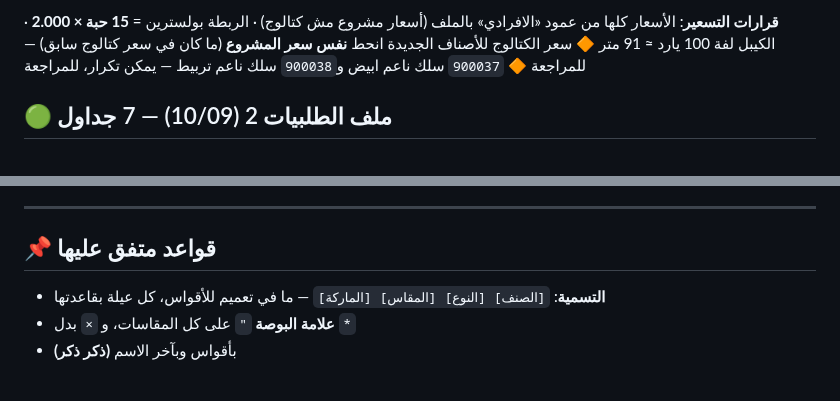
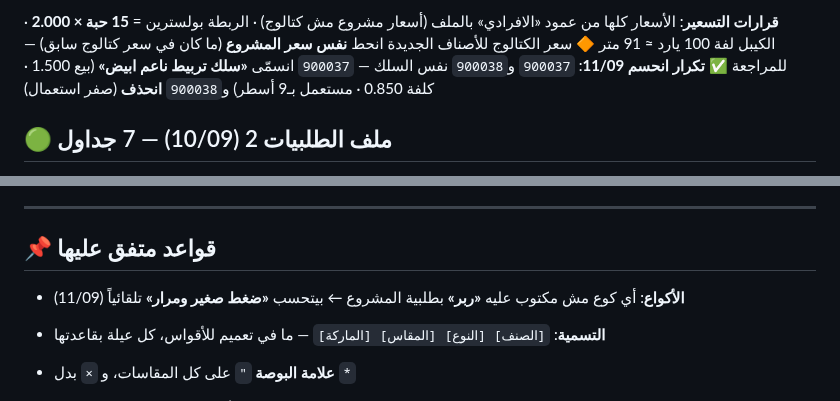
Before and after one commit to engineeringjo-dev/Fam-Bam, a Markdown page: قائمة_المهام.md, 2 parts joined by grey strips. Rendered like a GitHub page; blank space fills up the shorter version.

Commit message:
دمج سلك التربيط الناعم + قاعدة الأكواع
Co-Authored-By: Claude Opus 5 <noreply@anthropic.com>
Claude-Session: https://claude.ai/code/session_01UQajWt2cBKp776XpEzaHTL

```diff
--- a/قائمة_المهام.md
+++ b/قائمة_المهام.md
@@ -82,7 +82,7 @@
 
 **قرارات التسعير**: الأسعار كلها من عمود «الافرادي» بالملف (أسعار مشروع مش كتالوج) · الربطة بولسترين = **15 حبة × 2.000** · الكيبل لفة 100 يارد ≈ 91 متر
 🔶 سعر الكتالوج للأصناف الجديدة انحط **نفس سعر المشروع** (ما كان في سعر كتالوج سابق) — للمراجعة
-🔶 `900037` سلك ناعم ابيض و`900038` سلك ناعم تربيط — يمكن تكرار، للمراجعة
+✅ **تكرار انحسم 11/09**: `900037` و`900038` نفس السلك — `900037` انسمّى **«سلك تربيط ناعم ابيض»** (بيع 1.500 · كلفة 0.850 · مستعمل بـ9 أسطر) و`900038` **انحذف** (صفر استعمال)
 
 ## 🟢 ملف الطلبيات 2 (10/09) — 7 جداول
 
@@ -480,6 +480,8 @@
 
 ## 📌 قواعد متفق عليها
 
+- **الأكواع**: أي كوع مش مكتوب عليه **«ربر»** بطلبية المشروع ← بيتحسب **«ضغط صغير ومرار»** تلقائياً (11/09)
+
 - **التسمية**: `[الصنف] [النوع] [المقاس] [الماركة]` — ما في تعميم للأقواس، كل عيلة بقاعدتها
 - **علامة البوصة** `"` على كل المقاسات، و `×` بدل `*`
 - **(ذكر ذكر)** بأقواس وبآخر الاسم
```
